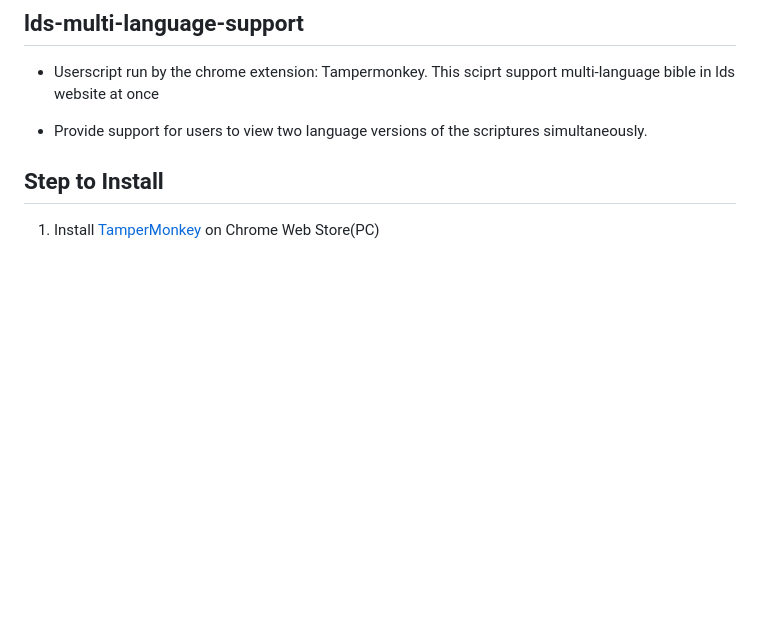
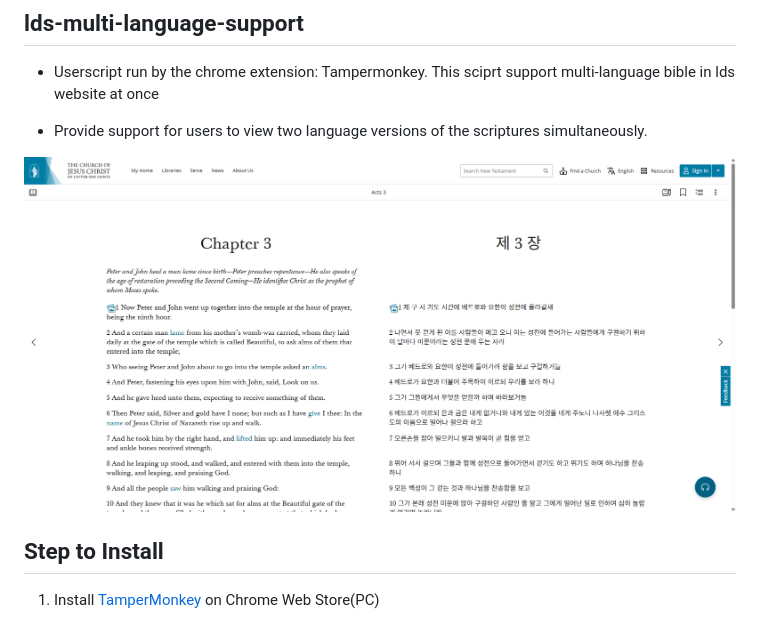
Before and after one commit to Yucheol-Son-BYUI/lds-multi-language-support, a Markdown page: docs/install_en.md, the part around the change. Rendered like a GitHub page; pictures changed too: docs/screenshot.png (added); blank space fills up the shorter version.

```diff
--- a/docs/install_en.md
+++ b/docs/install_en.md
@@ -8,6 +8,8 @@ permalink: /docs/install_en.html
 - Userscript run by the chrome extension: Tampermonkey. This sciprt support multi-language bible in lds website at once
 
 - Provide support for users to view two language versions of the scriptures simultaneously.
+
+![Example](/docs/screenshot.png)
 
 ## Step to Install
 
```
Also changed, not shown: README.md (+2 -0 lines), docs/install_ko.md (+2 -0 lines).
